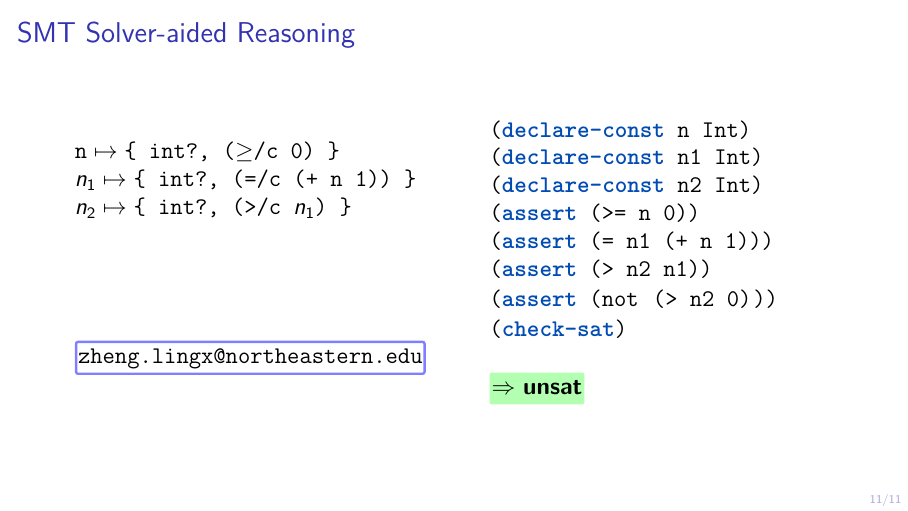
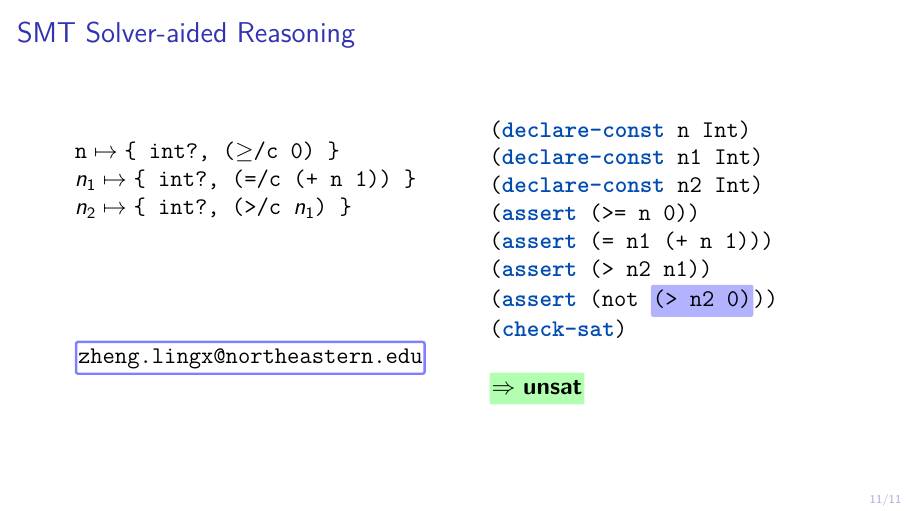
Before and after one commit to lzheng5/computer-aided-reasoning, LaTeX slides (talk/talk.tex, which reads talk/scv.tex): page 52 of 52. The pictures show the PDF file talk/talk.pdf that the author committed with the source.

Commit message:
minor tweak

```diff
--- a/talk/scv.tex
+++ b/talk/scv.tex
@@ -234,7 +234,7 @@
         \mex{(\kw{assert} (>= n 0))} \\
         \mex{(\kw{assert} (= n1 (+ n 1)))} \\
         \mex{(\kw{assert} (> n2 n1))} \\
-        \mex{(\kw{assert} (not \altcolor{1}{blue}{(> n2 0)}))} \\
+        \mex{(\kw{assert} (not \altcolor{1-}{blue}{(> n2 0)}))} \\
         \mex{(\kw{check-sat})} \\
         \\
         \invisible<-2>{\altcolor{2-}{green}{$\Rightarrow$ \textbf{unsat}}}
```
Also changed, not shown: talk/talk.pdf.
